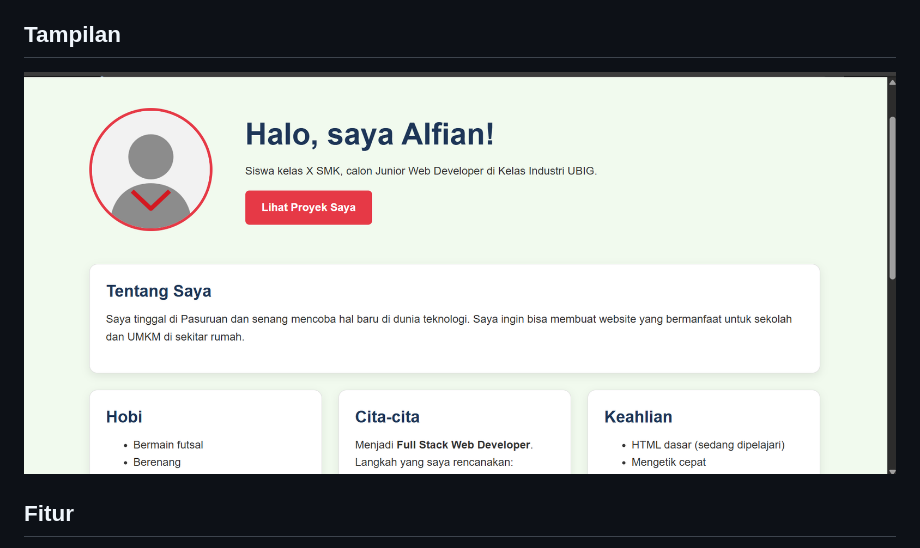
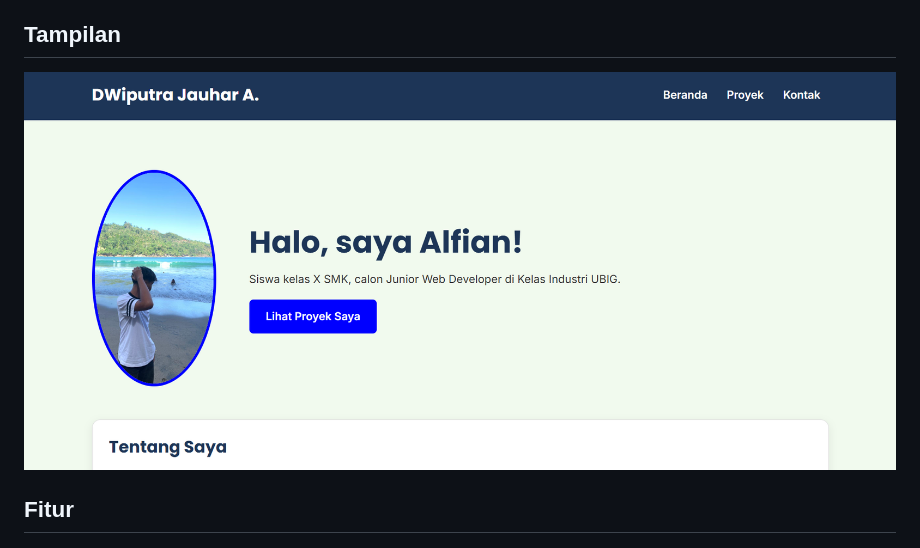
Before and after one commit to dpjkn-05/portofolio-alfian2, a Markdown page: README.md, the part around the change. Drawn GitHub-style; pictures changed too: img/ss-foto.png (added), img/tampilan-portofolio.png (deleted).

Commit message:
merubah foto

```diff
--- a/README.md
+++ b/README.md
@@ -5,7 +5,7 @@ Website ini tampil rapi di ponsel, tablet, dan laptop.
 
 
 ## Tampilan
-![Tampilan beranda portofolio](img/tampilan-portofolio.png)
+![Tampilan beranda portofolio](img/ss-foto.png)
 
 
 ## Fitur
```
Also changed, not shown: 1 other file.
